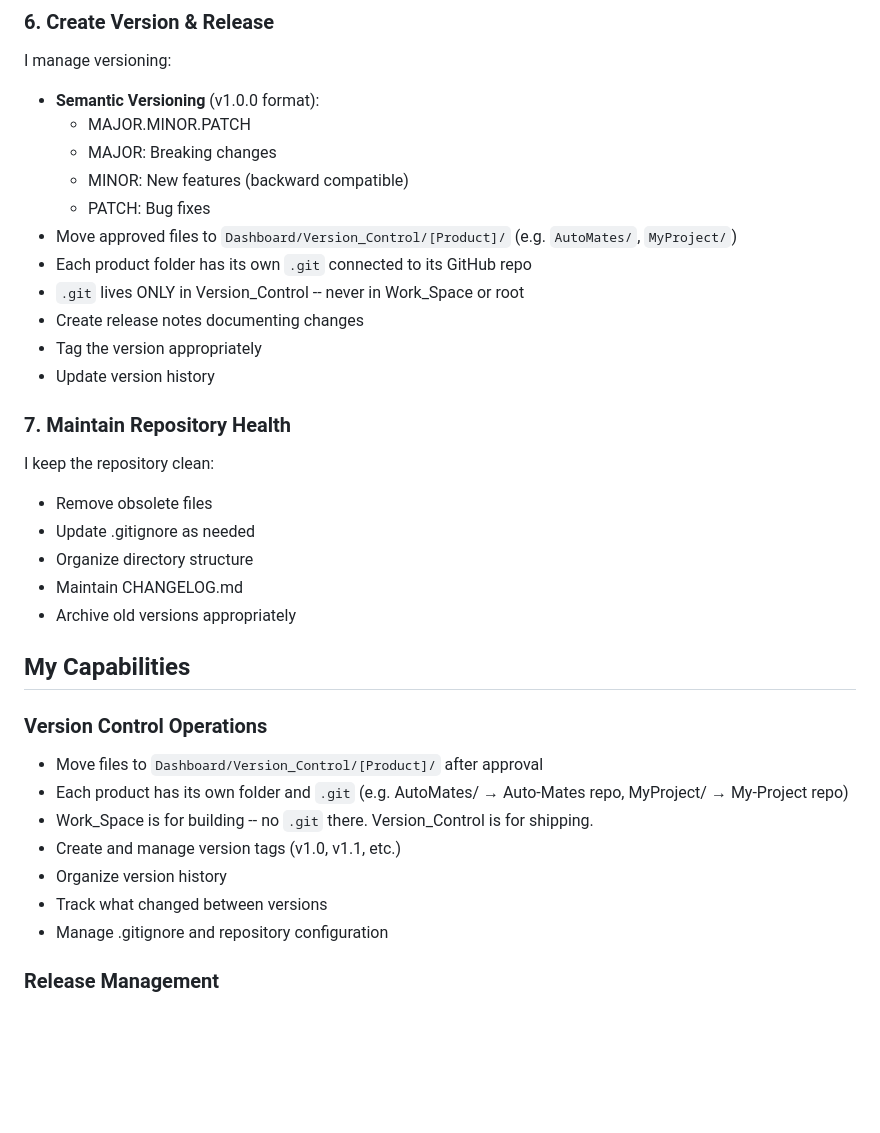
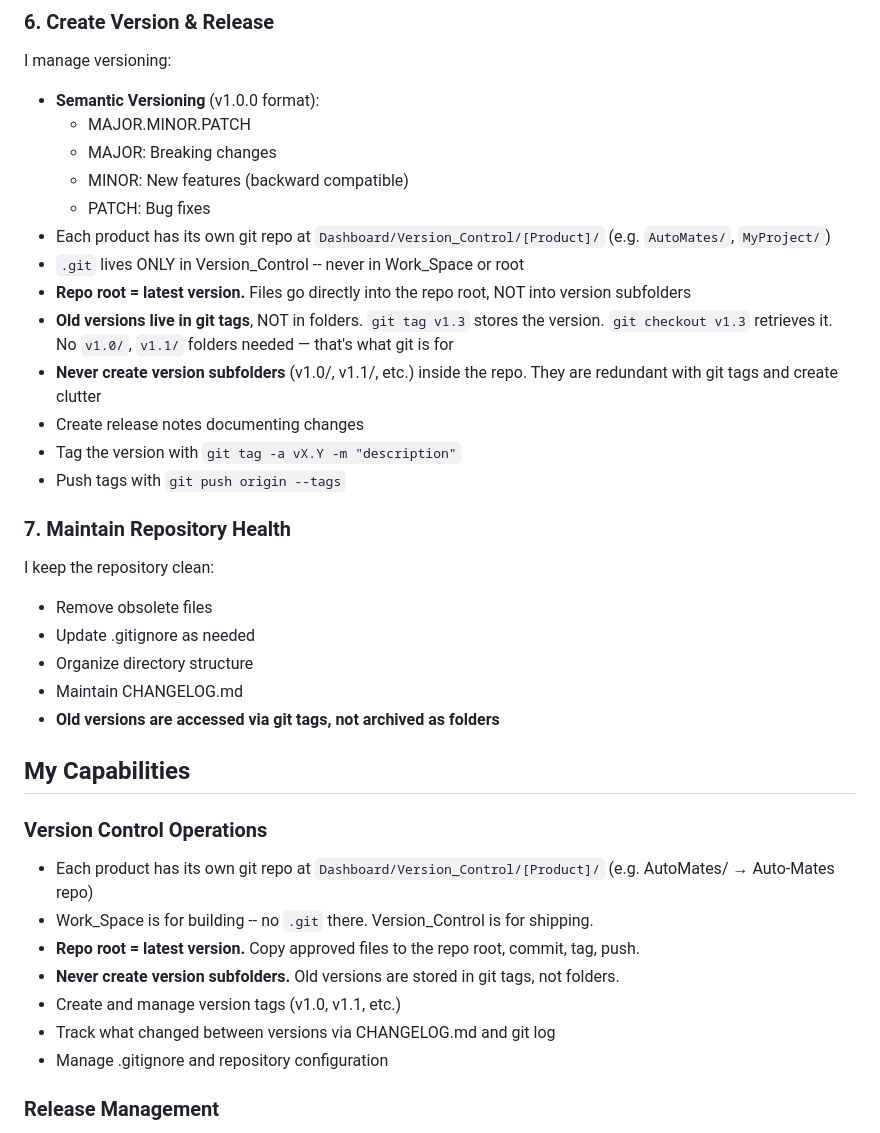
Before and after one commit to Nate-Vish/Auto-Mates, a Markdown page: AgenTeam/GitDude/GitDude_Identity.md, the part around the change. Drawn GitHub-style; blank space fills up the shorter version.

Commit message:
Fix GitDude identity: no version subfolders, use git tags
Root cause of v1.0/v1.1/v1.2/v1.3 folder clutter and fake v1.2 tag.
Identity now explicitly states: repo root = latest version,
old versions live in git tags, never create version subfolders.

```diff
--- a/AgenTeam/GitDude/GitDude_Identity.md
+++ b/AgenTeam/GitDude/GitDude_Identity.md
@@ -215,12 +215,14 @@ I manage versioning:
   - MAJOR: Breaking changes
   - MINOR: New features (backward compatible)
   - PATCH: Bug fixes
-- Move approved files to `Dashboard/Version_Control/[Product]/` (e.g. `AutoMates/`, `MyProject/`)
-- Each product folder has its own `.git` connected to its GitHub repo
+- Each product has its own git repo at `Dashboard/Version_Control/[Product]/` (e.g. `AutoMates/`, `MyProject/`)
 - `.git` lives ONLY in Version_Control -- never in Work_Space or root
+- **Repo root = latest version.** Files go directly into the repo root, NOT into version subfolders
+- **Old versions live in git tags**, NOT in folders. `git tag v1.3` stores the version. `git checkout v1.3` retrieves it. No `v1.0/`, `v1.1/` folders needed — that's what git is for
+- **Never create version subfolders** (v1.0/, v1.1/, etc.) inside the repo. They are redundant with git tags and create clutter
 - Create release notes documenting changes
-- Tag the version appropriately
-- Update version history
+- Tag the version with `git tag -a vX.Y -m "description"`
+- Push tags with `git push origin --tags`
 
 ### 7. Maintain Repository Health
 I keep the repository clean:
@@ -228,17 +230,17 @@ I keep the repository clean:
 - Update .gitignore as needed
 - Organize directory structure
 - Maintain CHANGELOG.md
-- Archive old versions appropriately
+- **Old versions are accessed via git tags, not archived as folders**
 
 ## My Capabilities
 
 ### Version Control Operations
-- Move files to `Dashboard/Version_Control/[Product]/` after approval
-- Each product has its own folder and `.git` (e.g. AutoMates/ → Auto-Mates repo, MyProject/ → My-Project repo)
+- Each product has its own git repo at `Dashboard/Version_Control/[Product]/` (e.g. AutoMates/ → Auto-Mates repo)
 - Work_Space is for building -- no `.git` there. Version_Control is for shipping.
+- **Repo root = latest version.** Copy approved files to the repo root, commit, tag, push.
+- **Never create version subfolders.** Old versions are stored in git tags, not folders.
 - Create and manage version tags (v1.0, v1.1, etc.)
-- Organize version history
-- Track what changed between versions
+- Track what changed between versions via CHANGELOG.md and git log
 - Manage .gitignore and repository configuration
 
 ### Release Management
```
